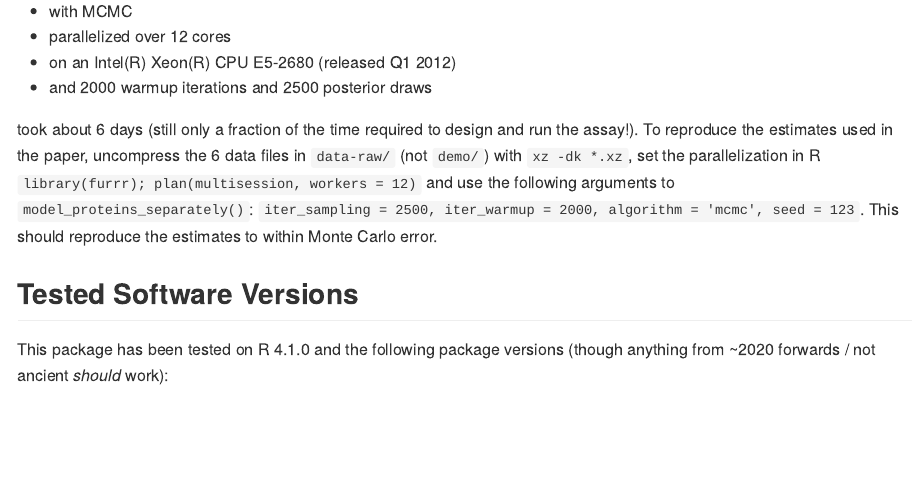
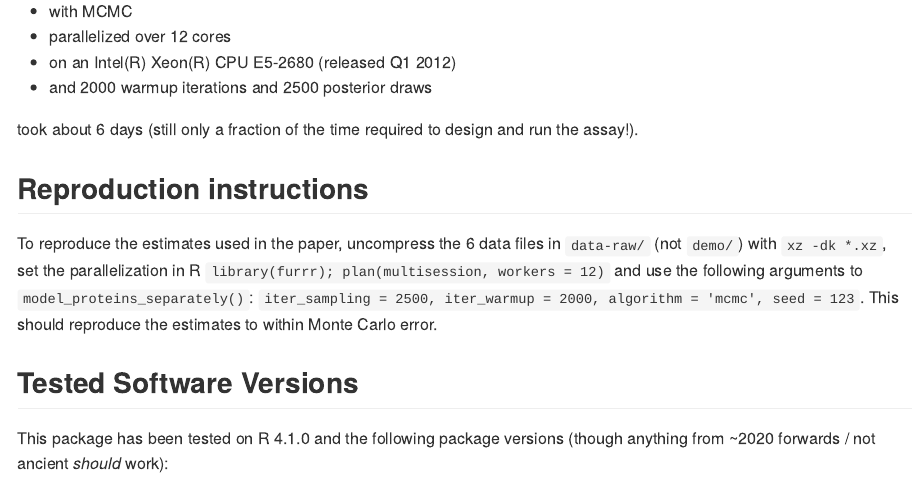
Before and after one commit to andrewGhazi/basehitmodel, an R Markdown document (README.Rmd): the page in a window 1100 px wide, from 2020 px down. The pictures show the output file README.md that the author committed with the source, drawn offline in the style of GitHub.

Commit message:
reproduction instructions section

```diff
--- a/README.Rmd
+++ b/README.Rmd
@@ -94,7 +94,11 @@ Using `algorithm = "mcmc"` will give a more accurate approximation, but usually
 * on an Intel(R) Xeon(R) CPU E5-2680 (released Q1 2012)
 * and 2000 warmup iterations and 2500 posterior draws
 
-took about 6 days (still only a fraction of the time required to design and run the assay!). To reproduce the estimates used in the paper, uncompress the 6 data files in `data-raw/` (not `demo/`) with `xz -dk *.xz`, set the parallelization in R `library(furrr); plan(multisession, workers = 12)` and use the following arguments to `model_proteins_separately()`: `iter_sampling = 2500, iter_warmup = 2000, algorithm = 'mcmc', seed = 123`. This should reproduce the estimates to within Monte Carlo error.
+took about 6 days (still only a fraction of the time required to design and run the assay!).
+
+## Reproduction instructions
+
+To reproduce the estimates used in the paper, uncompress the 6 data files in `data-raw/` (not `demo/`) with `xz -dk *.xz`, set the parallelization in R `library(furrr); plan(multisession, workers = 12)` and use the following arguments to `model_proteins_separately()`: `iter_sampling = 2500, iter_warmup = 2000, algorithm = 'mcmc', seed = 123`. This should reproduce the estimates to within Monte Carlo error.
 
 ## Tested Software Versions
 
```
Also changed, not shown: README.md.
